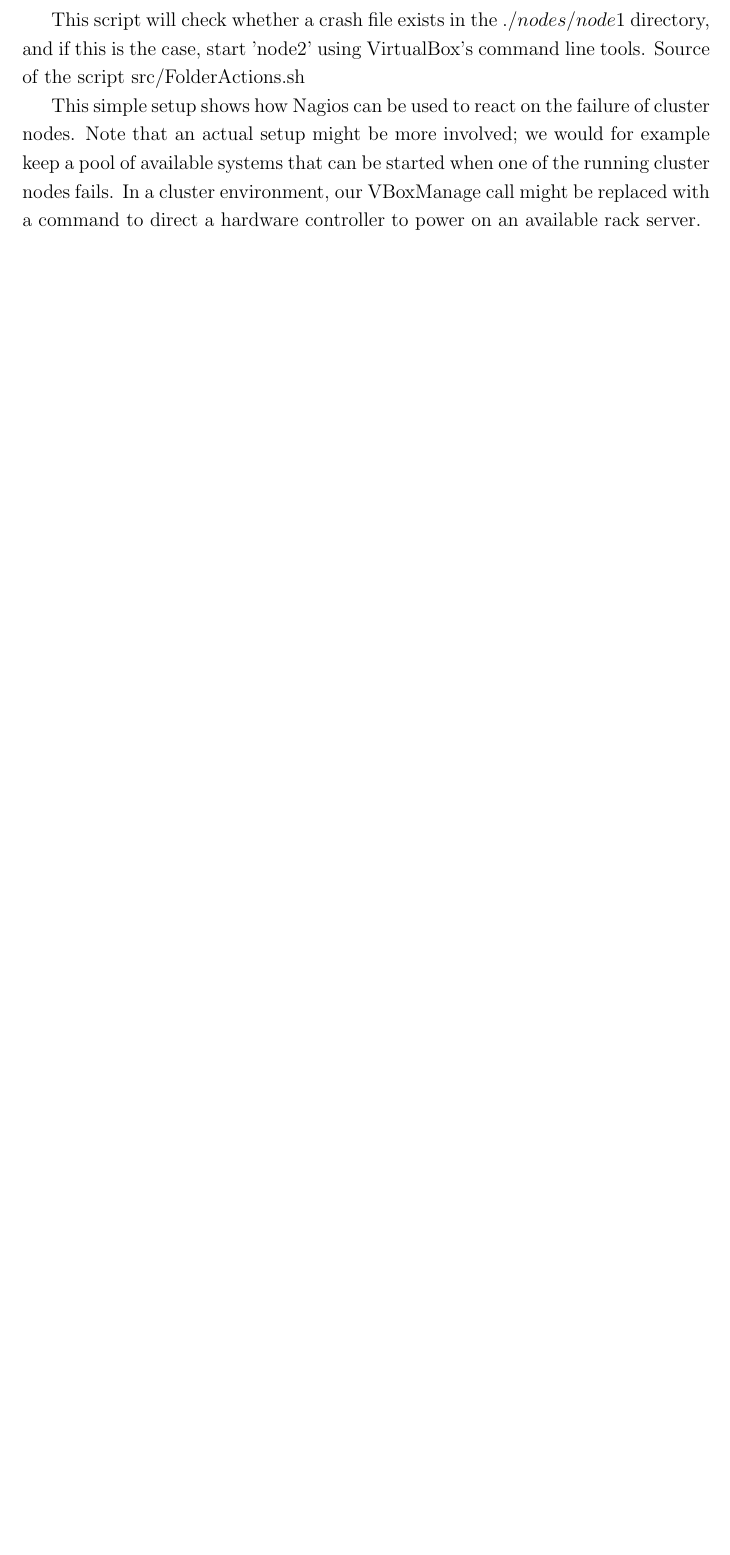
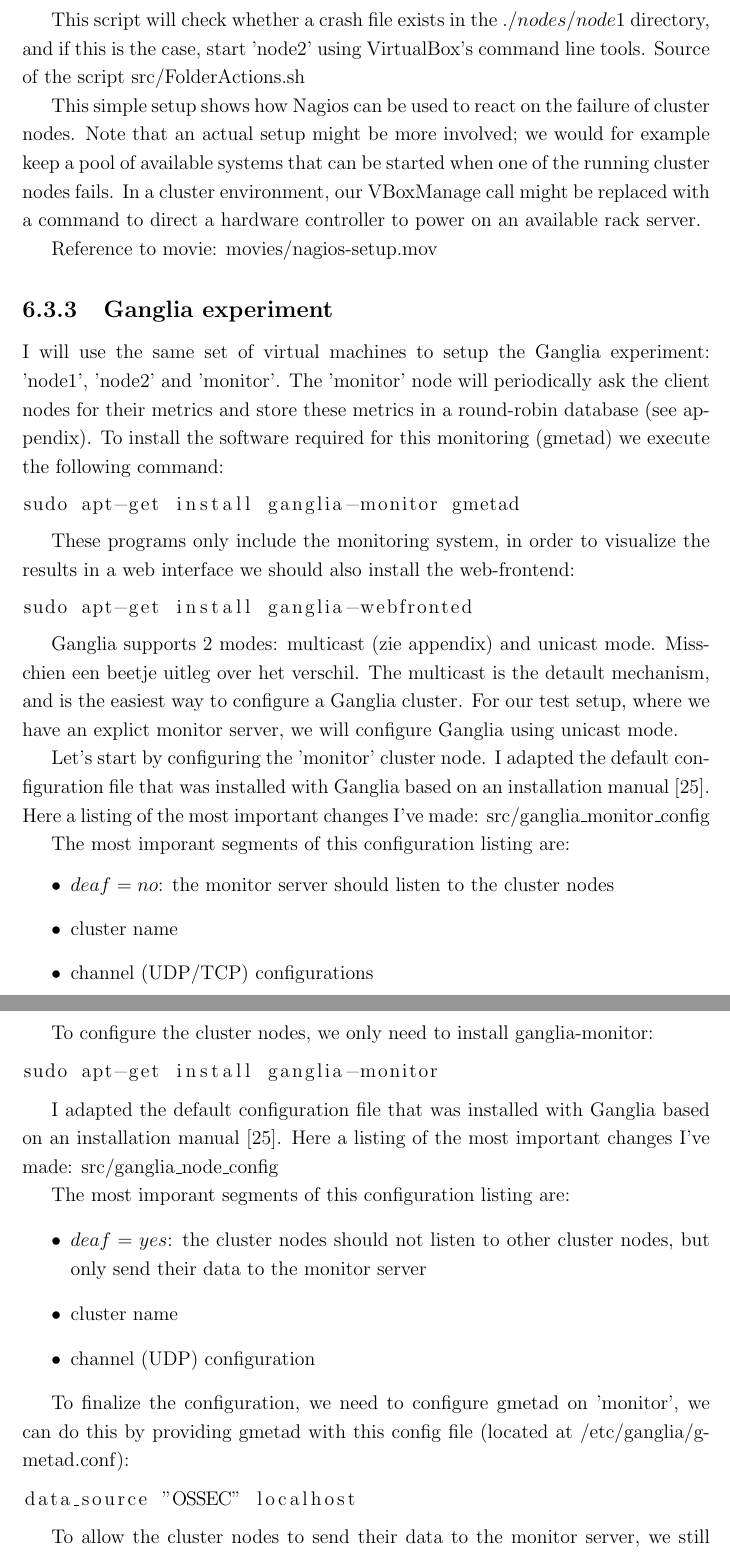
Before and after one commit to plibin-vub/OSSEC-mini-project, a LaTeX document (mini-project.tex): part of page 25 of 30 before the commit and two parts of pages 25 and 26 of 33 after it, the two joined at a grey line, cut so that both start at the same text, the shorter picture padded with empty space. Compiled offline with pdfLaTeX.

Commit message:
install Ganglia + extract data in CSV format

```diff
--- a/mini-project.tex
+++ b/mini-project.tex
@@ -735,4 +735,77 @@
 involved; we would for example keep a pool of available systems that
 can be started when one of the running cluster nodes fails. In a
 cluster environment, our VBoxManage call might be replaced with a
-command to direct a hardware controller to power on an available rack server.
+command to direct a hardware controller to power on an available rack
+server.
+
+Reference to movie: movies/nagios-setup.mov
+
+\subsection{Ganglia experiment}
+I will use the same set of virtual machines to setup the Ganglia
+experiment: 'node1', 'node2' and 'monitor'.
+The 'monitor' node will periodically ask the client nodes for their
+metrics and store these metrics in a round-robin database (see
+appendix).
+To install the software required for this monitoring (gmetad) we execute the
+following command:
+\begin{lstlisting}[language=bash]
+sudo apt-get install ganglia-monitor gmetad
+\end{lstlisting}
+
+These programs only include the monitoring system, in order to
+visualize the results in a web interface we should also install the
+web-frontend:
+\begin{lstlisting}[language=bash]
+sudo apt-get install ganglia-webfronted
+\end{lstlisting}
+
+Ganglia supports 2 modes: multicast (zie appendix) and unicast mode.
+Misschien een beetje uitleg over het verschil.
+The multicast is the detault mechanism, and is the easiest way to
+configure a Ganglia cluster.
+For our test setup, where we have an explict monitor server, we will
+configure Ganglia using unicast mode.
+
+Let's start by configuring the 'monitor' cluster node. I adapted the
+default configuration file that was installed with Ganglia based on an
+ installation manual \cite{ganglia_install_manual}.
+Here a listing of the most important changes I've made:
+src/ganglia\_monitor\_config
+
+The most imporant segments of this configuration listing are:
+\begin{itemize}
+\item $deaf = no$: the monitor server should listen to the cluster
+  nodes
+\item cluster name
+\item channel (UDP/TCP) configurations
+\end{itemize}
+
+To configure the cluster nodes, we only need to install ganglia-monitor:
+\begin{lstlisting}[language=bash]
+sudo apt-get install ganglia-monitor
+\end{lstlisting}
+
+I adapted the
+default configuration file that was installed with Ganglia based on an
+ installation manual \cite{ganglia_install_manual}.
+Here a listing of the most important changes I've made:
+src/ganglia\_node\_config
+
+The most imporant segments of this configuration listing are:
+\begin{itemize}
+\item $deaf = yes$: the cluster nodes should not listen to other
+  cluster nodes, but only send their data to the monitor server
+\item cluster name
+\item channel (UDP) configuration
+\end{itemize}
+
+To finalize the configuration, we need to configure gmetad on
+'monitor', we can do this by providing gmetad with this config file
+(located at /etc/ganglia/gmetad.conf):
+\begin{lstlisting}[language=bash]
+data_source "OSSEC" localhost
+\end{lstlisting}
+
+To allow the cluster nodes to send their data to the monitor server,
+we still need to open the UDP port $gmetad$ is listening on:
+ \begin{lstlisting}[language=bash]
```
Also changed, not shown: mybib.bib (+10 -0 lines), pics/ganglia_general.png (added), pics/ganglia_node_overview.png (added), mini-project.tex (53 more changed lines).
